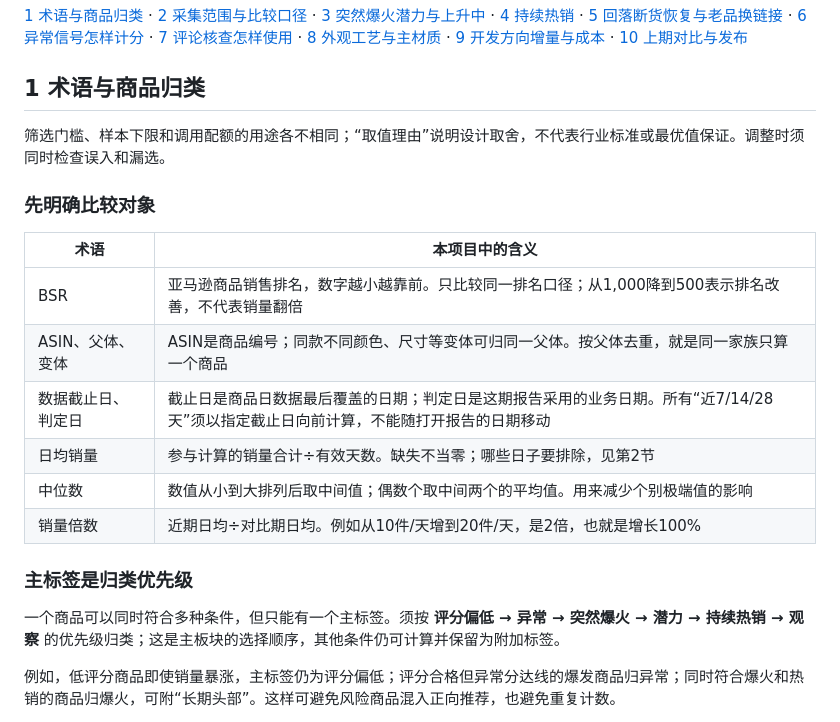
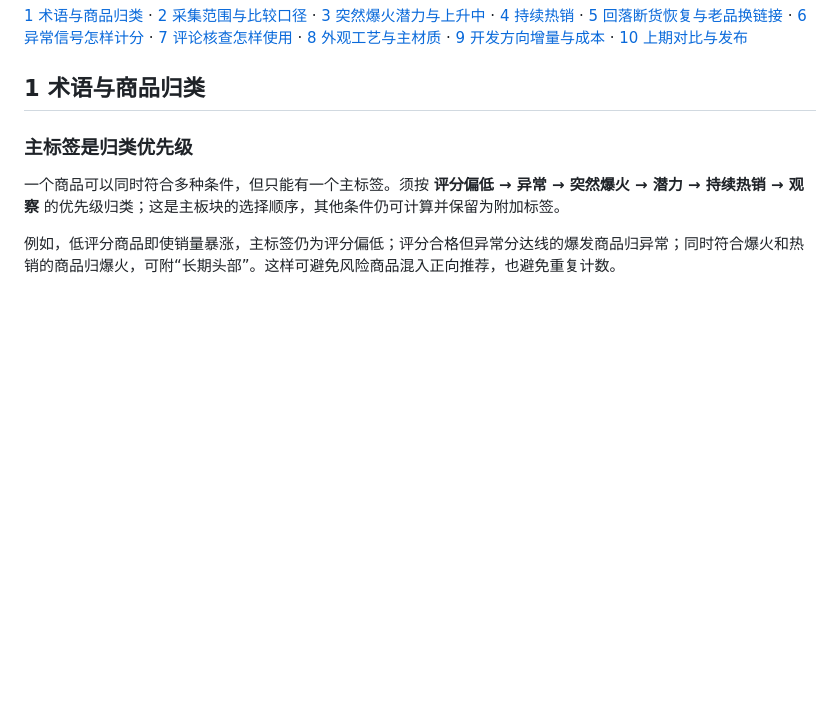
Before and after one commit to JiachengCui-01/furniture-radar, a Markdown page: README.md, the part around the change. Drawn GitHub-style; blank space fills up the shorter version.

```diff
--- a/README.md
+++ b/README.md
@@ -13,20 +13,6 @@
 <a id="rule-01"></a>
 
 ## 1 术语与商品归类
-
-筛选门槛、样本下限和调用配额的用途各不相同；“取值理由”说明设计取舍，不代表行业标准或最优值保证。调整时须同时检查误入和漏选。
-
-### 先明确比较对象
-
-| 术语 | 本项目中的含义 |
-|---|---|
-| BSR | 亚马逊商品销售排名，数字越小越靠前。只比较同一排名口径；从1,000降到500表示排名改善，不代表销量翻倍 |
-| ASIN、父体、变体 | ASIN是商品编号；同款不同颜色、尺寸等变体可归同一父体。按父体去重，就是同一家族只算一个商品 |
-| 数据截止日、判定日 | 截止日是商品日数据最后覆盖的日期；判定日是这期报告采用的业务日期。所有“近7/14/28天”须以指定截止日向前计算，不能随打开报告的日期移动 |
-| 日均销量 | 参与计算的销量合计÷有效天数。缺失不当零；哪些日子要排除，见第2节 |
-| 中位数 | 数值从小到大排列后取中间值；偶数个取中间两个的平均值。用来减少个别极端值的影响 |
-| 销量倍数 | 近期日均÷对比期日均。例如从10件/天增到20件/天，是2倍，也就是增长100% |
-
 ### 主标签是归类优先级
 
 一个商品可以同时符合多种条件，但只能有一个主标签。须按 **评分偏低 → 异常 → 突然爆火 → 潜力 → 持续热销 → 观察** 的优先级归类；这是主板块的选择顺序，其他条件仍可计算并保留为附加标签。
```
